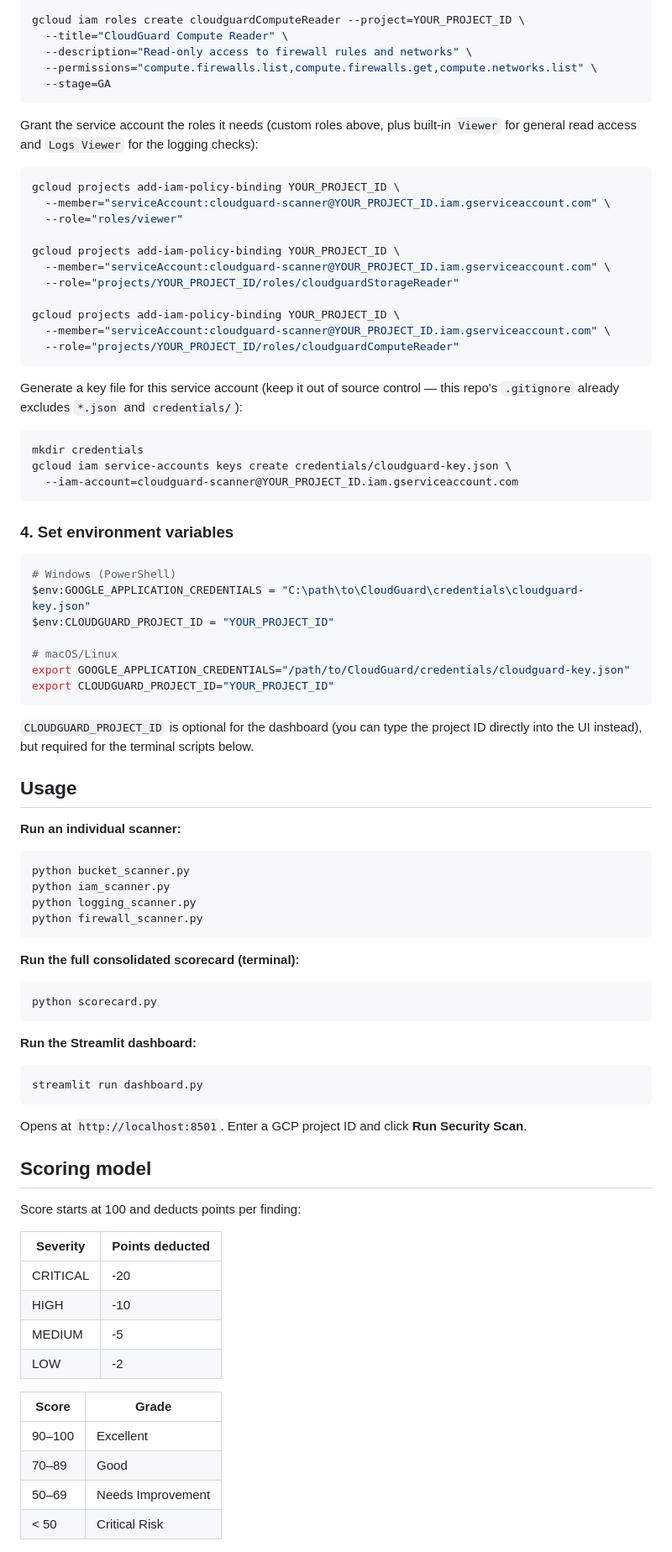
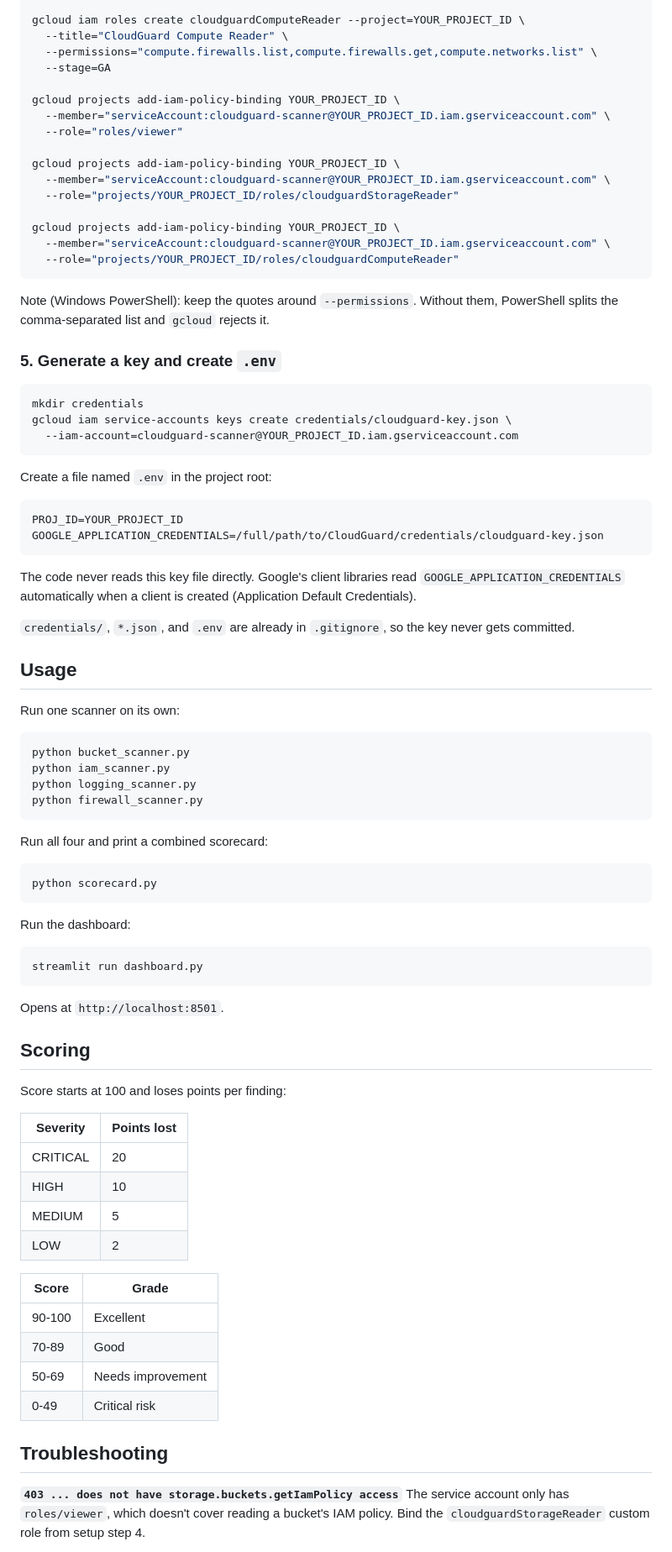
Before and after one commit to KeeratMalhotra/CloudGuard, a Markdown page: README.md, the part around one of its changes. Shown at 84% size. Rendered like a GitHub page.

````diff
--- a/README.md
+++ b/README.md
@@ -83,15 +77,9 @@ gcloud iam roles create cloudguardStorageReader --project=YOUR_PROJECT_ID \
 
 gcloud iam roles create cloudguardComputeReader --project=YOUR_PROJECT_ID \
   --title="CloudGuard Compute Reader" \
-  --description="Read-only access to firewall rules and networks" \
   --permissions="compute.firewalls.list,compute.firewalls.get,compute.networks.list" \
   --stage=GA
-```
 
-Grant the service account the roles it needs (custom roles above, plus built-in
-`Viewer` for general read access and `Logs Viewer` for the logging checks):
-
-```bash
 gcloud projects add-iam-policy-binding YOUR_PROJECT_ID \
   --member="serviceAccount:cloudguard-scanner@YOUR_PROJECT_ID.iam.gserviceaccount.com" \
   --role="roles/viewer"
@@ -105,8 +93,10 @@ gcloud projects add-iam-policy-binding YOUR_PROJECT_ID \
   --role="projects/YOUR_PROJECT_ID/roles/cloudguardComputeReader"
 ```
 
-Generate a key file for this service account (keep it out of source control —
-this repo's `.gitignore` already excludes `*.json` and `credentials/`):
+Note (Windows PowerShell): keep the quotes around `--permissions`. Without
+them, PowerShell splits the comma-separated list and `gcloud` rejects it.
+
+### 5. Generate a key and create `.env`
 
 ```bash
 mkdir credentials
@@ -114,24 +104,23 @@ gcloud iam service-accounts keys create credentials/cloudguard-key.json \
   --iam-account=cloudguard-scanner@YOUR_PROJECT_ID.iam.gserviceaccount.com
 ```
 
-### 4. Set environment variables
+Create a file named `.env` in the project root:
 
-```bash
-# Windows (PowerShell)
-$env:GOOGLE_APPLICATION_CREDENTIALS = "C:\path\to\CloudGuard\credentials\cloudguard-key.json"
-$env:CLOUDGUARD_PROJECT_ID = "YOUR_PROJECT_ID"
-
-# macOS/Linux
-export GOOGLE_APPLICATION_CREDENTIALS="/path/to/CloudGuard/credentials/cloudguard-key.json"
-export CLOUDGUARD_PROJECT_ID="YOUR_PROJECT_ID"
+```
+PROJ_ID=YOUR_PROJECT_ID
+GOOGLE_APPLICATION_CREDENTIALS=/full/path/to/CloudGuard/credentials/cloudguard-key.json
 ```
 
-`CLOUDGUARD_PROJECT_ID` is optional for the dashboard (you can type the project ID
-directly into the UI instead), but required for the terminal scripts below.
+The code never reads this key file directly. Google's client libraries read
+`GOOGLE_APPLICATION_CREDENTIALS` automatically when a client is created
+(Application Default Credentials).
+
+`credentials/`, `*.json`, and `.env` are already in `.gitignore`, so the key
+never gets committed.
 
 ## Usage
 
-**Run an individual scanner:**
+Run one scanner on its own:
 
 ```bash
 python bucket_scanner.py
@@ -140,34 +129,42 @@ python logging_scanner.py
 python firewall_scanner.py
 ```
 
-**Run the full consolidated scorecard (terminal):**
+Run all four and print a combined scorecard:
 
 ```bash
 python scorecard.py
 ```
 
-**Run the Streamlit dashboard:**
+Run the dashboard:
 
 ```bash
 streamlit run dashboard.py
 ```
 
-Opens at `http://localhost:8501`. Enter a GCP project ID and click **Run Security Scan**.
+Opens at `http://localhost:8501`.
 
-## Scoring model
+## Scoring
 
-Score starts at 100 and deducts points per finding:
+Score starts at 100 and loses points per finding:
 
-| Severity | Points deducted |
-| -------- | --------------- |
-| CRITICAL | -20             |
-| HIGH     | -10             |
-| MEDIUM   | -5              |
-| LOW      | -2              |
+| Severity | Points lost |
+|---|---|
+| CRITICAL | 20 |
+| HIGH | 10 |
+| MEDIUM | 5 |
+| LOW | 2 |
 
-| Score  | Grade             |
-| ------ | ----------------- |
-| 90–100 | Excellent         |
-| 70–89  | Good              |
-| 50–69  | Needs Improvement |
-| < 50   | Critical Risk     |
+| Score | Grade |
+|---|---|
+| 90-100 | Excellent |
+| 70-89 | Good |
+| 50-69 | Needs improvement |
+| 0-49 | Critical risk |
+
+## Troubleshooting
+
+**`403 ... does not have storage.buckets.getIamPolicy access`**
+The service account only has `roles/viewer`, which doesn't cover reading a
+bucket's IAM policy. Bind the `cloudguardStorageReader` custom role from
+setup step 4.
+
````
Also changed, not shown: other parts of README.md (+59 -53 lines).
